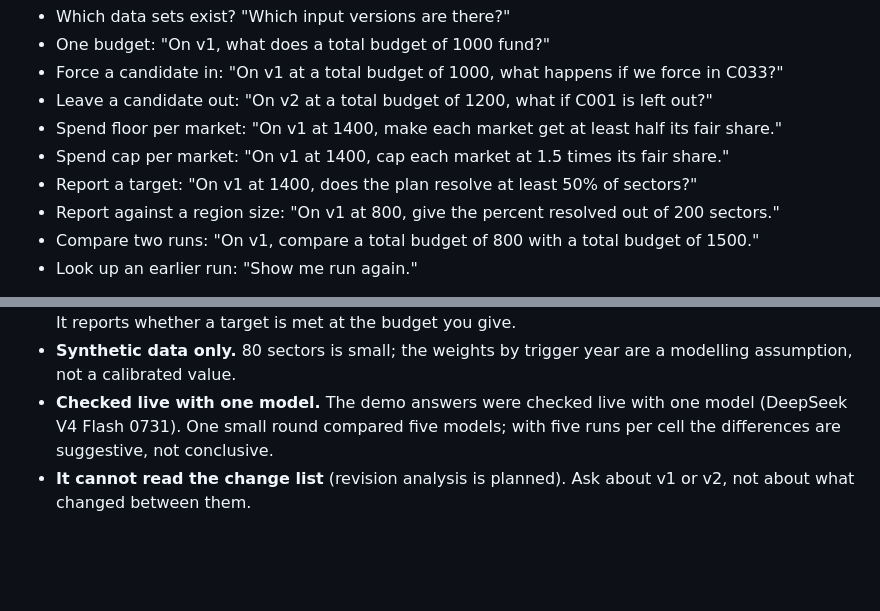
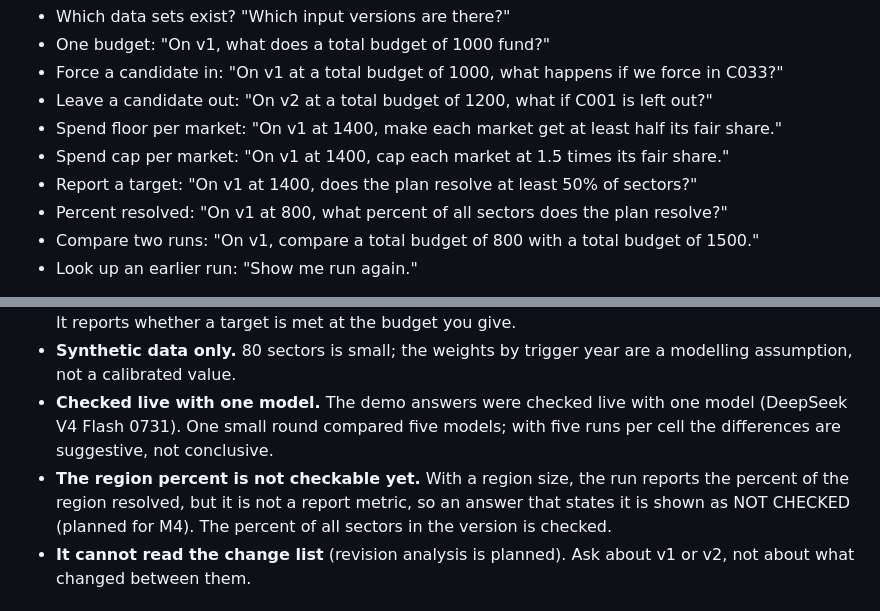
Before and after one commit to ChuLion/happy_toad, a Markdown page: docs/GUIDE.md, 2 parts joined by grey strips. Drawn GitHub-style; blank space fills up the shorter version.

```diff
--- a/docs/GUIDE.md
+++ b/docs/GUIDE.md
@@ -46,7 +46,7 @@ Budgets are always the total, including must-fund projects.
 - Spend floor per market: "On v1 at 1400, make each market get at least half its fair share."
 - Spend cap per market: "On v1 at 1400, cap each market at 1.5 times its fair share."
 - Report a target: "On v1 at 1400, does the plan resolve at least 50% of sectors?"
-- Report against a region size: "On v1 at 800, give the percent resolved out of 200 sectors."
+- Percent resolved: "On v1 at 800, what percent of all sectors does the plan resolve?"
 - Compare two runs: "On v1, compare a total budget of 800 with a total budget of 1500."
 - Look up an earlier run: "Show me run <run id from an earlier answer> again."
 
@@ -83,6 +83,9 @@ A target or region size changes only what is reported, not the plan.
 - **Checked live with one model.** The demo answers were checked live with one model (DeepSeek V4
   Flash 0731). One small round compared five models; with five runs per cell the differences
   are suggestive, not conclusive.
+- **The region percent is not checkable yet.** With a region size, the run reports the percent
+  of the region resolved, but it is not a report metric, so an answer that states it is shown
+  as NOT CHECKED (planned for M4). The percent of all sectors in the version is checked.
 - **It cannot read the change list** (revision analysis is planned). Ask about v1 or v2, not
   about what changed between them.
 
```
Also changed, not shown: README.md (+8 -2 lines), docs/DEVLOG.md (+15 -0 lines), docs/images/not_checked.png (added).
